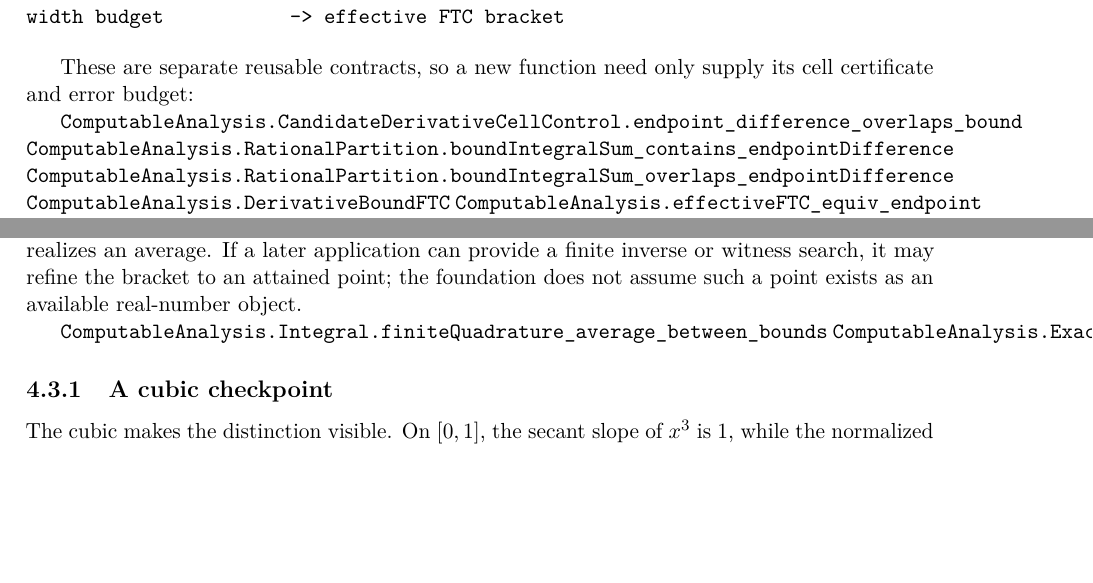
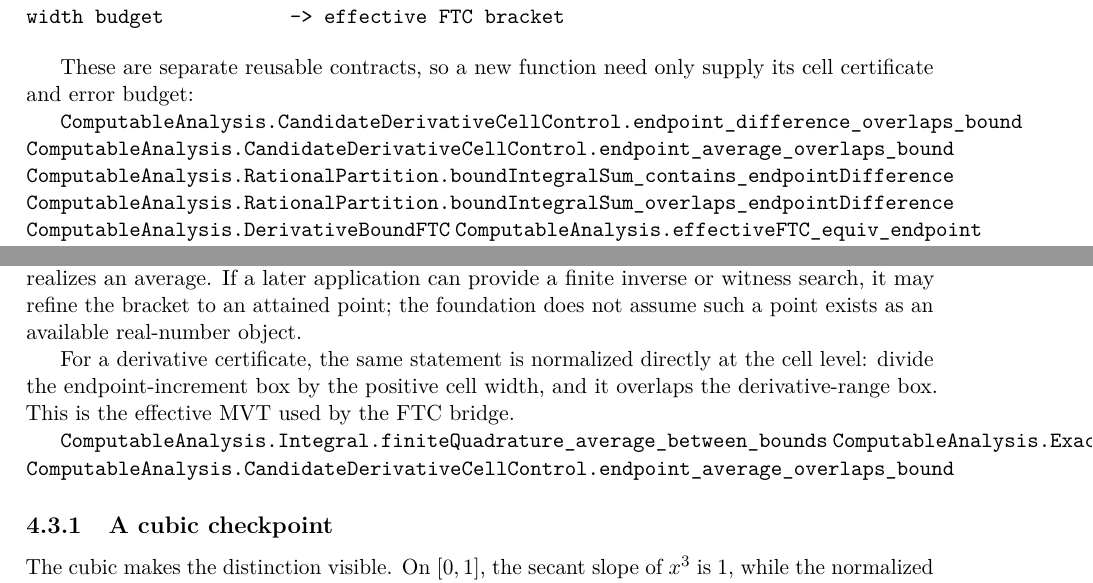
Before and after one commit to liuyao12/computable-analysis, a LaTeX thesis (blueprint/src/web.tex, which reads blueprint/src/03-integrals.tex, blueprint/src/06-effective-calculus.tex): two parts of pages 46 and 67 of 100, joined at a grey line, cut so that both start at the same text, the shorter picture padded with empty space. Compiled offline with pdfLaTeX.

Commit message:
Add normalized effective mean value bracket

```diff
--- a/blueprint/src/03-integrals.tex
+++ b/blueprint/src/03-integrals.tex
@@ -696,6 +696,7 @@ These are separate reusable contracts, so a new function need only supply its
 cell certificate and error budget:
 
 \lean{ComputableAnalysis.CandidateDerivativeCellControl.endpoint_difference_overlaps_bound}
+\lean{ComputableAnalysis.CandidateDerivativeCellControl.endpoint_average_overlaps_bound}
 \lean{ComputableAnalysis.RationalPartition.boundIntegralSum_contains_endpointDifference}
 \lean{ComputableAnalysis.RationalPartition.boundIntegralSum_overlaps_endpointDifference}
 \lean{ComputableAnalysis.DerivativeBoundFTC}
--- a/blueprint/src/06-effective-calculus.tex
+++ b/blueprint/src/06-effective-calculus.tex
@@ -825,8 +825,14 @@ finite inverse or witness search, it may refine the bracket to an attained
 point; the foundation does not assume such a point exists as an available
 real-number object.
 
+For a derivative certificate, the same statement is normalized directly at
+the cell level: divide the endpoint-increment box by the positive cell width,
+and it overlaps the derivative-range box.  This is the effective MVT used by
+the FTC bridge.
+
 \lean{ComputableAnalysis.Integral.finiteQuadrature_average_between_bounds}
 \lean{ComputableAnalysis.ExactCellOrderPreservation.integral_average_overlaps_bounds}
+\lean{ComputableAnalysis.CandidateDerivativeCellControl.endpoint_average_overlaps_bound}
 \leanok
 
 \subsection{A cubic checkpoint}
```
Also changed, not shown: 1 other file.
